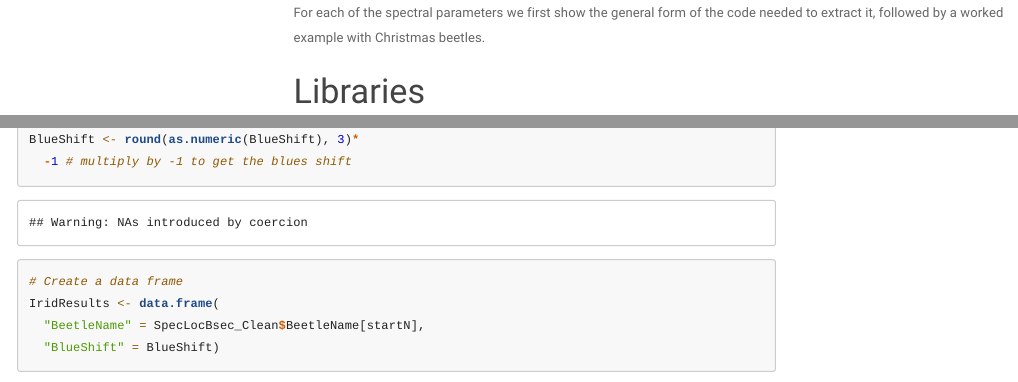
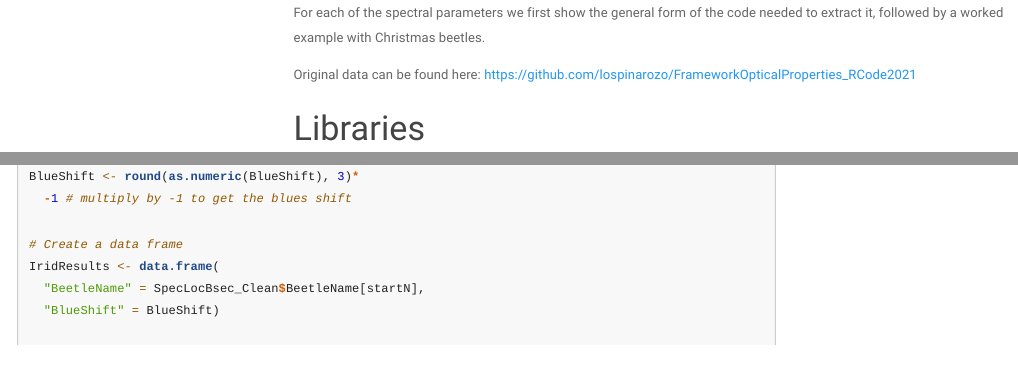
Before and after one commit to lospinarozo/OpticalPropertiesNaturalMaterials_RCode2021, an R Markdown document (Scripts/OpticalEffectsFramework_FullRCode.Rmd): the page in a window 1100 px wide, from 370 px down, and a second part further down, joined at a grey line. Rendered offline with R 4.5, knitr and Pandoc, with nearby package versions; both versions are drawn in the output format of the newer one; some code elsewhere in the file could not run offline; menus at the side of the page are left out.

Commit message:
added link to raw data

```diff
--- a/Scripts/OpticalEffectsFramework_FullRCode.Rmd
+++ b/Scripts/OpticalEffectsFramework_FullRCode.Rmd
@@ -3,12 +3,6 @@
 author: "Authors: Removed for double blind review"
 date: "10/11/2021"
 output:
-
-  pdf_document:
-    toc: true
-    toc_depth: 5
-    df_print: kable
-    highlight: tango
 
   html_document:
     toc: yes
@@ -34,6 +27,7 @@
 
 For each of the spectral parameters we first show the general form of the code needed to extract it, followed by a worked example with Christmas beetles.
 
+Original data can be found here: https://github.com/lospinarozo/FrameworkOpticalProperties_RCode2021
 
 # Libraries
 
```
Also changed, not shown: Scripts/OpticalEffectsFramework_FullRCode.html, Scripts/OpticalEffectsFramework_FullRCode.Rmd (1 more changed lines), 1 other file.
